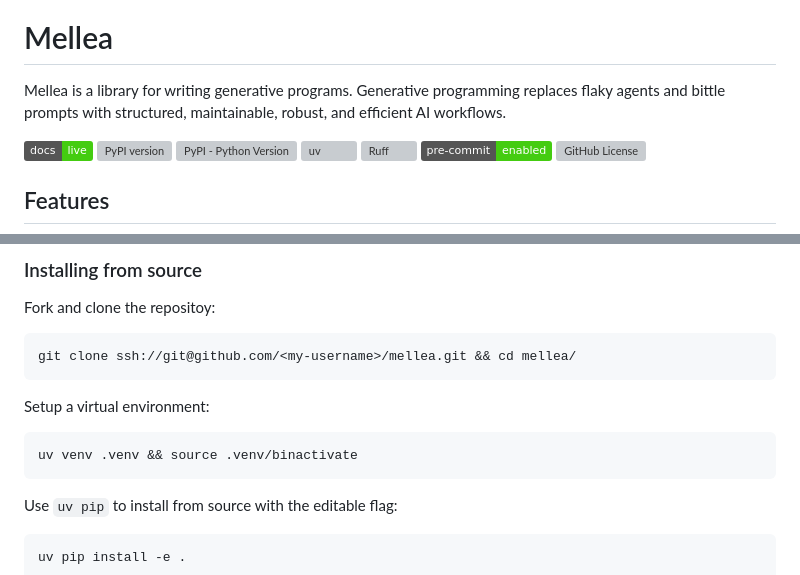
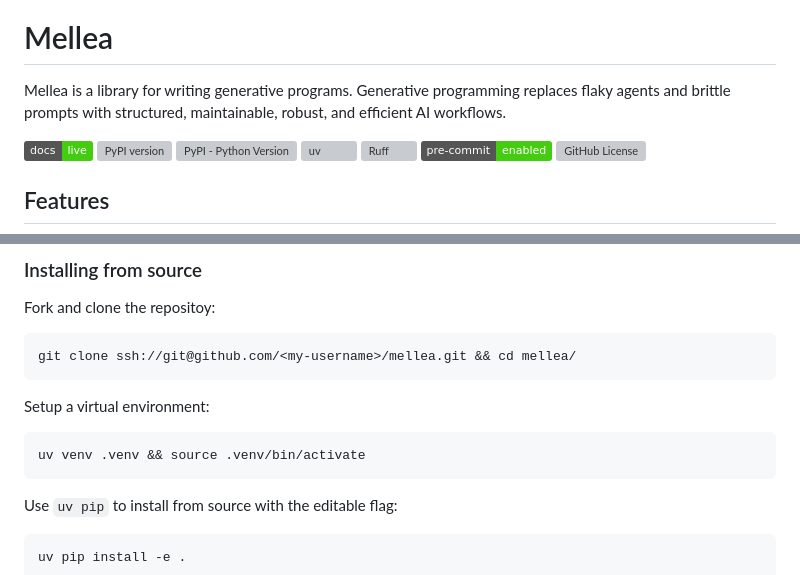
Before and after one commit to keshavramji/mellea, a Markdown page: README.md, 2 parts joined by grey strips. Drawn GitHub-style; badges without logos; grey boxes are pictures that could not be loaded.

Commit message:
Fixes a couple of typos in the README

````diff
--- a/README.md
+++ b/README.md
@@ -3,7 +3,7 @@
 # Mellea
 
 Mellea is a library for writing generative programs.
-Generative programming replaces flaky agents and bittle prompts
+Generative programming replaces flaky agents and brittle prompts
 with structured, maintainable, robust, and efficient AI workflows.
 
 
@@ -68,7 +68,7 @@ git clone ssh://git@github.com/<my-username>/mellea.git && cd mellea/
 Setup a virtual environment:
 
 ```bash
-uv venv .venv && source .venv/binactivate
+uv venv .venv && source .venv/bin/activate
 ```
 
 Use `uv pip` to install from source with the editable flag:
````
